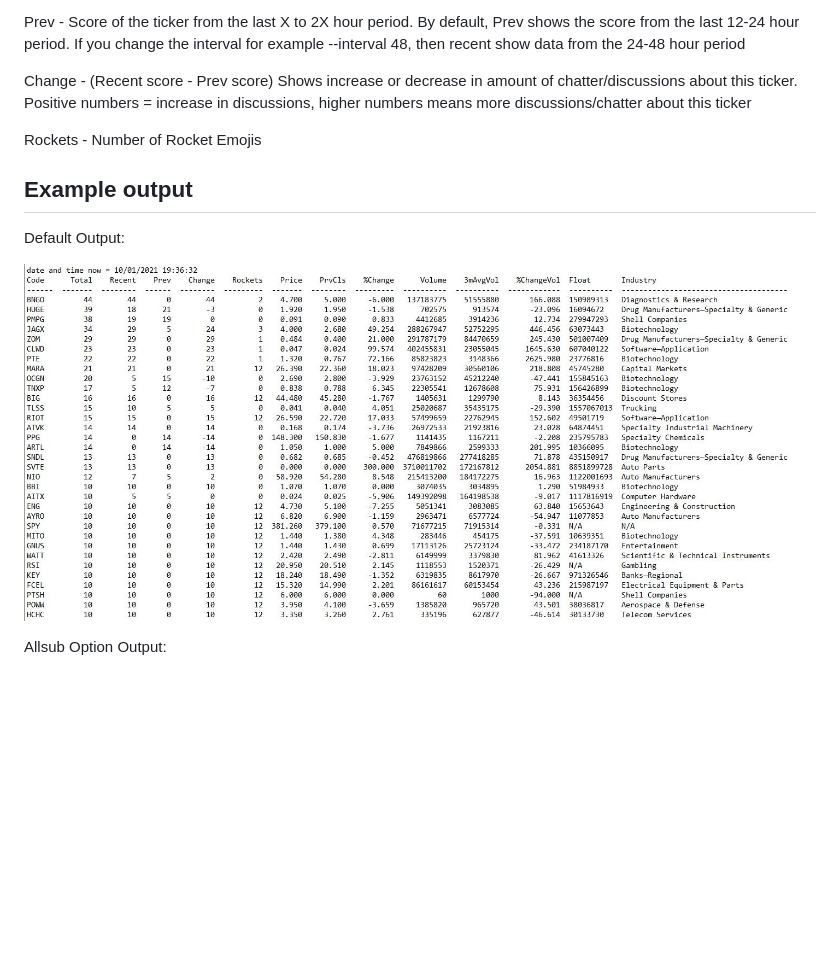
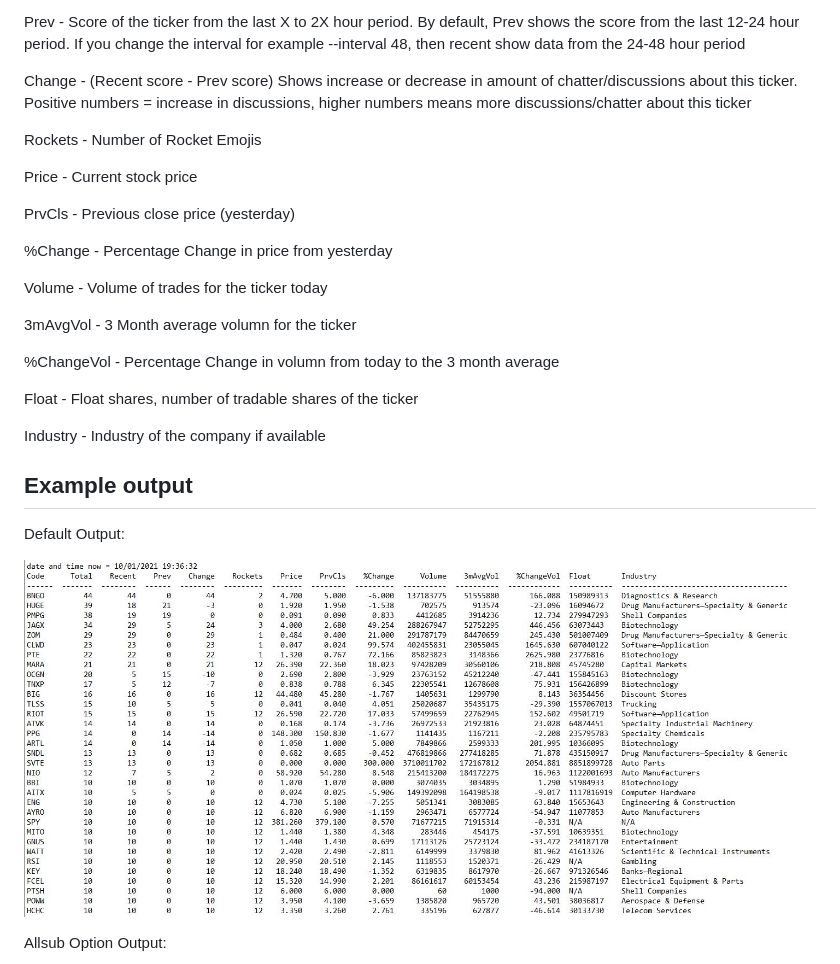
Before and after one commit to kaito1410/AutoDD_Rev2, a Markdown page: README.md, the part around the change. Drawn GitHub-style; blank space fills up the shorter version.

Commit message:
updated readme with new columns

```diff
--- a/README.md
+++ b/README.md
@@ -78,11 +78,27 @@ Change - (Recent score - Prev score) Shows increase or decrease in amount of cha
 
 Rockets - Number of Rocket Emojis
 
+Price - Current stock price
+
+PrvCls - Previous close price (yesterday)
+
+%Change - Percentage Change in price from yesterday
+
+Volume - Volume of trades for the ticker today
+
+3mAvgVol - 3 Month average volumn for the ticker
+
+%ChangeVol - Percentage Change in volumn from today to the 3 month average
+
+Float - Float shares, number of tradable shares of the ticker
+
+Industry - Industry of the company if available
+
 ## Example output
 
 Default Output:
 
-![Alt text](default_option.JPG?raw=true "Title")
+![Alt text](default_table.JPG?raw=true "Title")
 
 Allsub Option Output:
 
```
Also changed, not shown: default_table.JPG (renamed from default_option.JPG).
